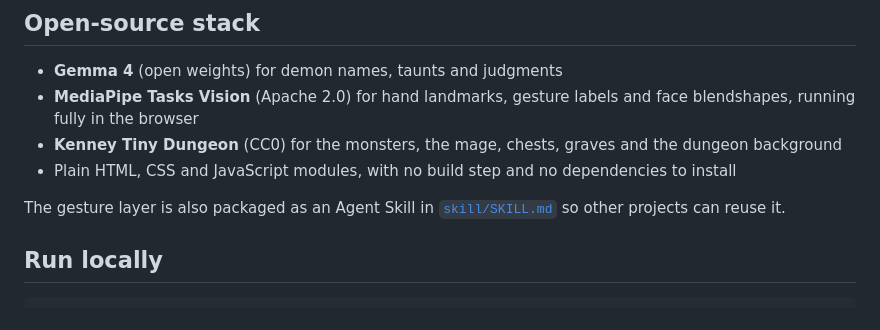
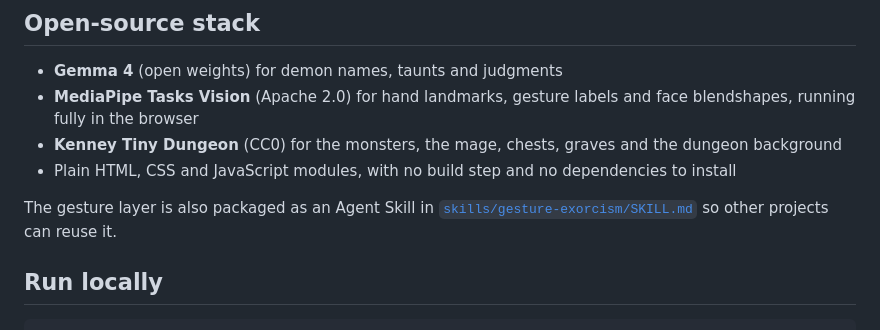
Before and after one commit to abdalla-cooked/HackThe6ix, a Markdown page: README.md, the part around the change. Drawn GitHub-style.

Commit message:
Move the Agent Skill to skills/gesture-exorcism
The Agent Skill standard expects the skill folder to match the name in
SKILL.md, so the skill now lives in skills/gesture-exorcism/ and the
README link points there.

Co-Authored-By: Claude Opus 5.5 (1M context) <noreply@anthropic.com>
Claude-Session: https://claude.ai/code/session_01XEV7huMxjYyuWNj9u8TUZB

```diff
--- a/README.md
+++ b/README.md
@@ -77,7 +77,7 @@ The prompts live in [`js/gemma.js`](js/gemma.js).
 - **Kenney Tiny Dungeon** (CC0) for the monsters, the mage, chests, graves and the dungeon background
 - Plain HTML, CSS and JavaScript modules, with no build step and no dependencies to install
 
-The gesture layer is also packaged as an Agent Skill in [`skill/SKILL.md`](skill/SKILL.md) so other projects can reuse it.
+The gesture layer is also packaged as an Agent Skill in [`skills/gesture-exorcism/SKILL.md`](skills/gesture-exorcism/SKILL.md) so other projects can reuse it.
 
 ## Run locally
 
```
Also changed, not shown: skills/gesture-exorcism/SKILL.md (renamed from skill/SKILL.md).
